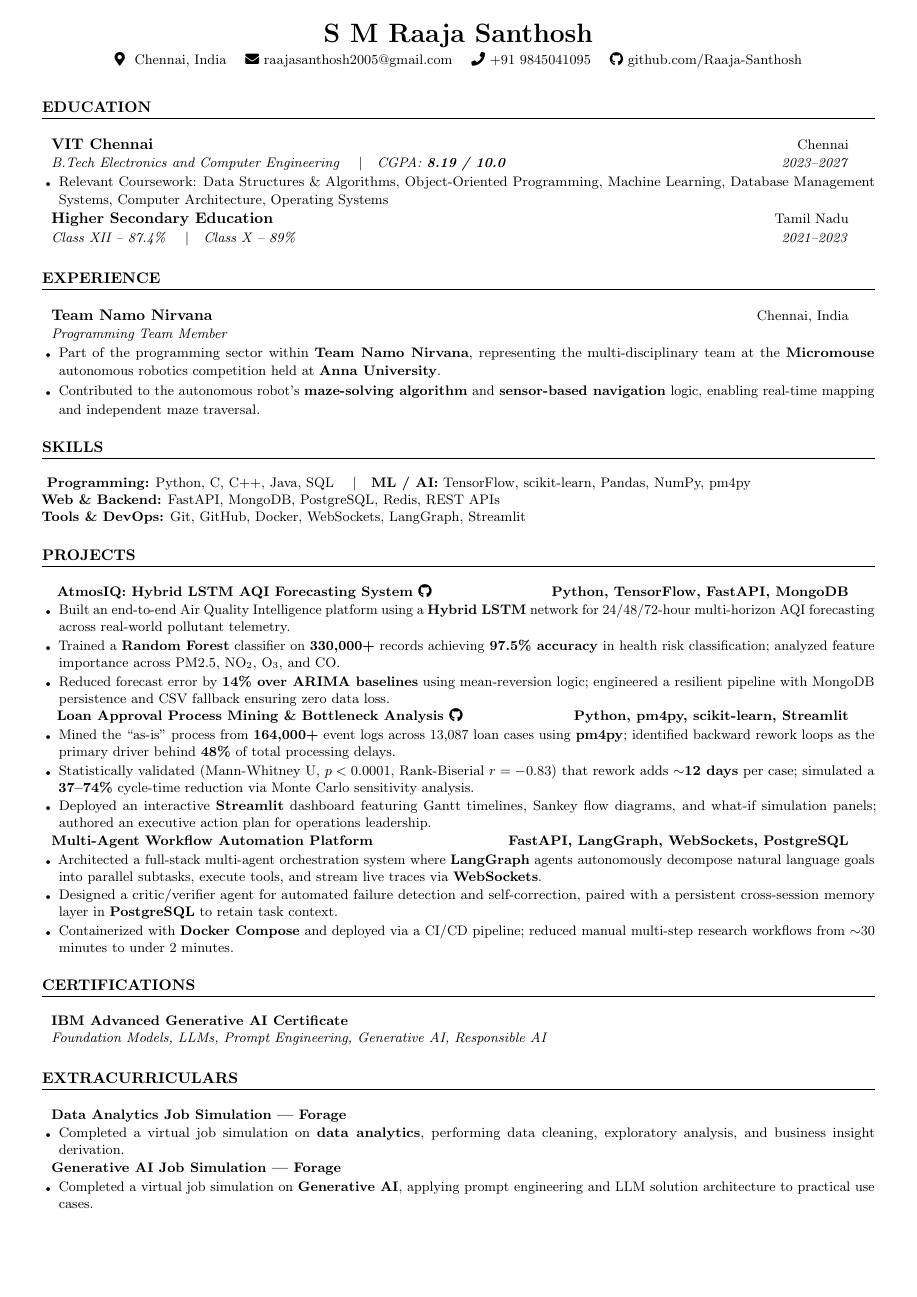
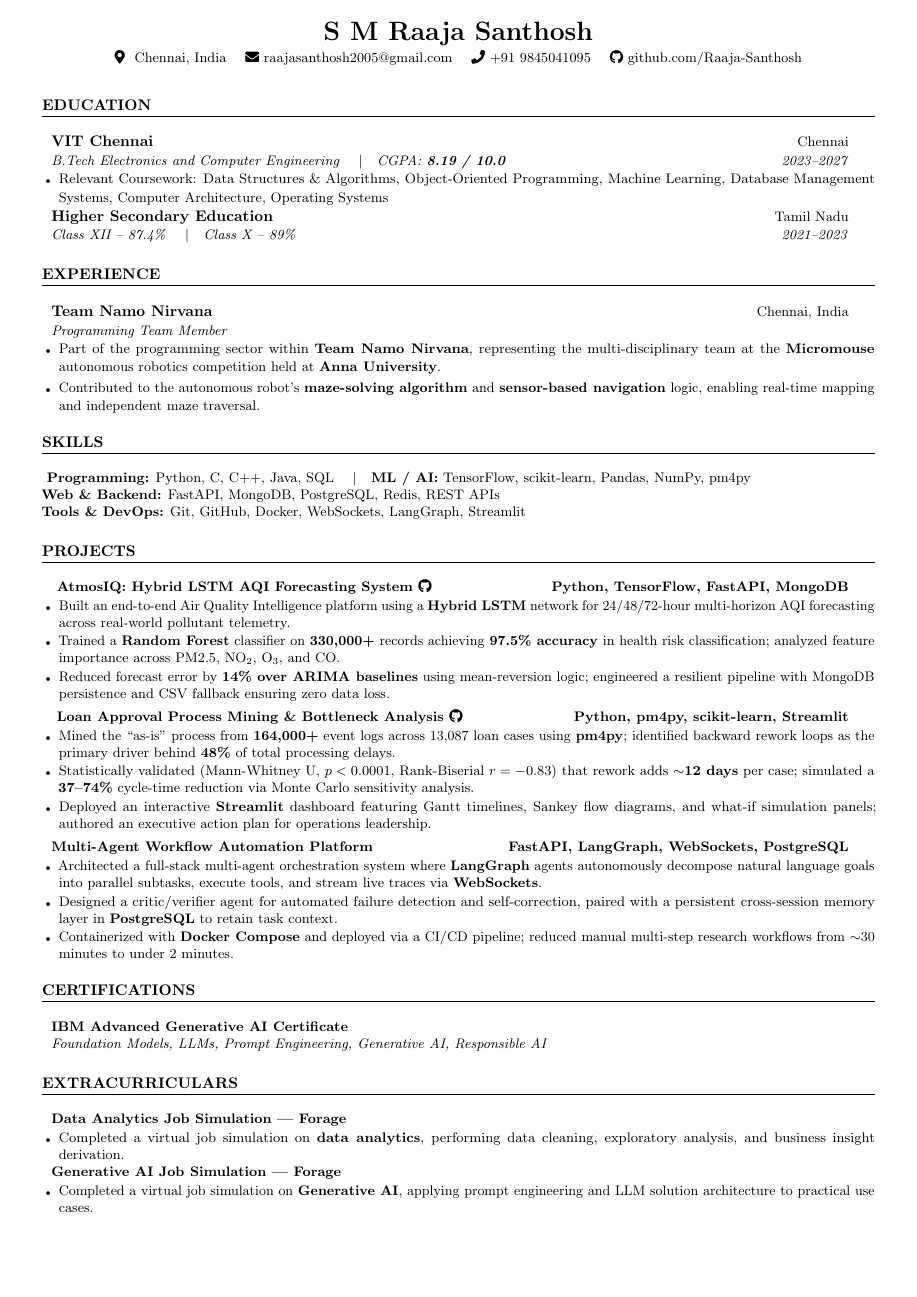
Before and after one commit to Raaja-Santhosh/BA, a LaTeX CV (resume.tex): the whole page. Compiled offline with pdfLaTeX.

Commit message:
Add distinct breathing room between projects while maintaining 1-page fit

```diff
--- a/resume.tex
+++ b/resume.tex
@@ -24,8 +24,8 @@
 \usepackage[
   left=0.38in,
   right=0.38in,
-  top=0.22in,
-  bottom=0.22in
+  top=0.20in,
+  bottom=0.20in
 ]{geometry}
 
 \linespread{1.01}
@@ -47,8 +47,8 @@
   \begin{itemize}[
     leftmargin=0in,
     label={},
-    itemsep=1.5pt,
-    topsep=0.5pt,
+    itemsep=1pt,
+    topsep=0pt,
     parsep=0pt
   ]
 }
@@ -195,6 +195,8 @@
 
 \resumeItemListEnd
 
+\vspace{4pt}
+
 % ---------- PROCESS MINING ----------
 \resumeProjectHeading
   {
@@ -218,6 +220,8 @@
   }
 
 \resumeItemListEnd
+
+\vspace{4pt}
 
 % ---------- MULTI-AGENT ----------
 \resumeProjectHeading
```
